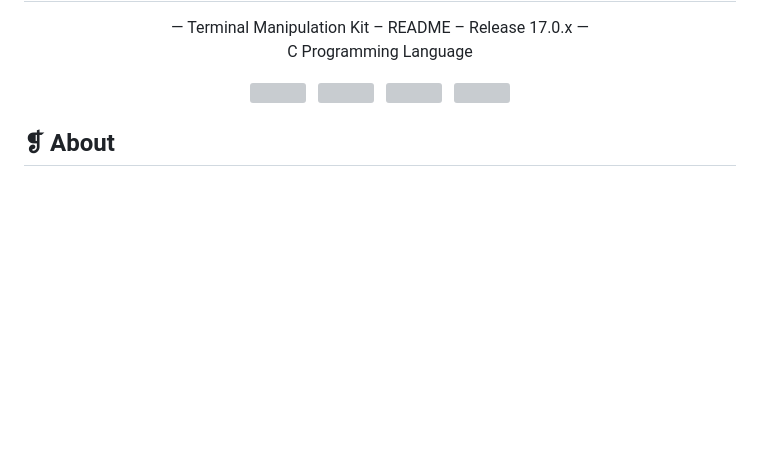
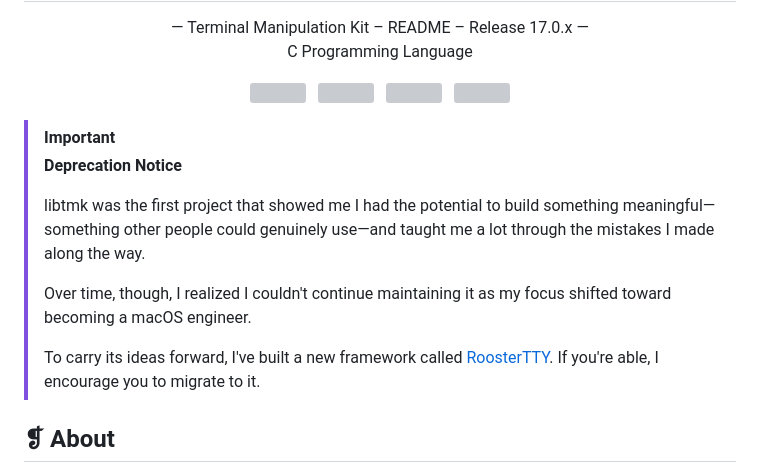
Before and after one commit to skippyr/libtmk, a Markdown page: README.md, the part around the change. Rendered like a GitHub page; blank space fills up the shorter version; grey boxes are pictures that could not be loaded.

Commit message:
add deprecation notice

```diff
--- a/README.md
+++ b/README.md
@@ -12,6 +12,15 @@
   &nbsp;
   <img alt="" src="https://img.shields.io/github/stars/skippyr/libtmk?style=plastic&label=%E2%89%A5%20stars&labelColor=%2324130e&color=%23b8150d" />
 </p>
+
+> [!IMPORTANT]
+> **Deprecation Notice**
+>
+> libtmk was the first project that showed me I had the potential to build something meaningful—something other people could genuinely use—and taught me a lot through the mistakes I made along the way.
+>
+> Over time, though, I realized I couldn't continue maintaining it as my focus shifted toward becoming a macOS engineer.
+>
+> To carry its ideas forward, I've built a new framework called [RoosterTTY](https://gitlab.com/skippyr/RoosterTTY). If you're able, I encourage you to migrate to it.
 
 ## ❡ About
 Libtmk (_aka_ "Terminal Manipulation Kit") is a simple C99 terminal manipulation library that contains a modest set of features to manipulate terminal properties, styles, arguments and key readings primarily using UTF-8 encoding. It is available for Windows, macOS and Linux.
```
